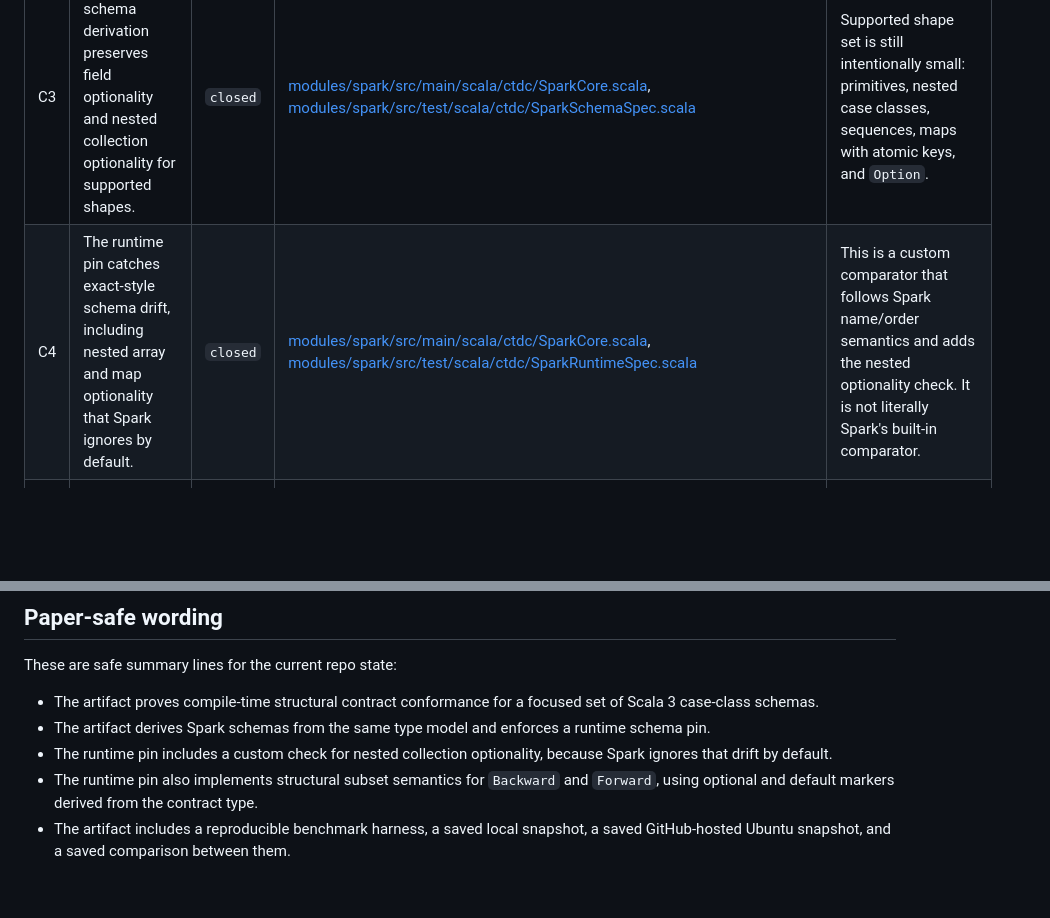
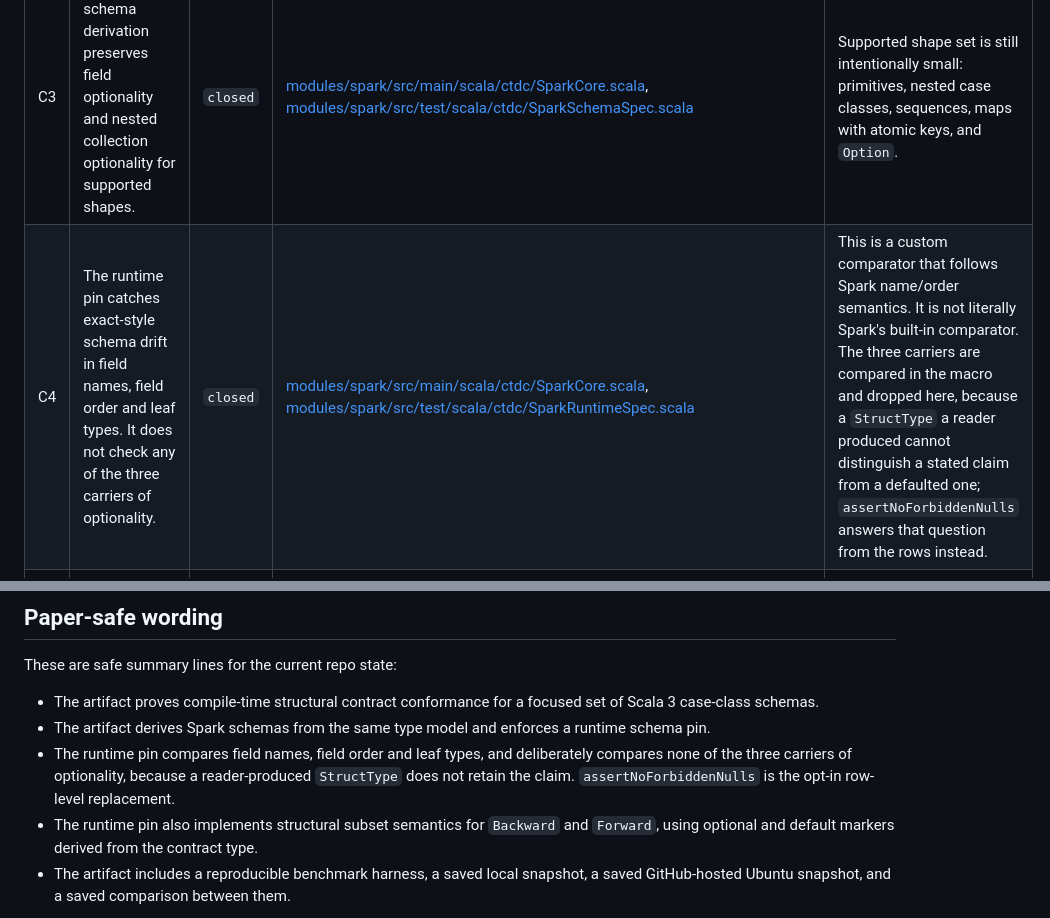
Before and after one commit to vim89/compile-time-data-contracts, a Markdown page: ARTIFACT.md, 2 parts joined by grey strips. Rendered like a GitHub page; blank space fills up the shorter version.

```diff
--- a/ARTIFACT.md
+++ b/ARTIFACT.md
@@ -26,6 +26,6 @@ Rule: if a claim is not marked `closed` here, do not write it in the paper as al
 | C1 | The artifact proves compile-time structural conformance between producer and contract case classes under tested policies, including nested case classes, sequences, maps, and nested optionality. | `closed` | [modules/core/src/main/scala/ctdc](modules/core/src/main/scala/ctdc), [modules/core/src/test/scala-3/ctdc/SchemaConformsSpec.scala](modules/core/src/test/scala-3/ctdc/SchemaConformsSpec.scala)                                                                                                                                                                                                                                                                                                                                                                                                                                                         | Coverage now directly exercises `Exact`, `Backward`, `Forward`, `ExactOrdered`, `ExactOrderedCI`, `ExactUnordered`, `ExactUnorderedCI`, `ExactByPosition`, and `Full`. The claim is still structural only; semantic contracts remain out of scope.                                                                                                                                   |
 | C2 | Compile-time failures surface readable, path-rich drift diagnostics instead of a generic missing-given failure.                                                                                   | `closed` | [modules/core/src/main/scala/ctdc](modules/core/src/main/scala/ctdc), negative checks in [modules/core/src/test/scala-3/ctdc/SchemaConformsSpec.scala](modules/core/src/test/scala-3/ctdc/SchemaConformsSpec.scala)                                                                                                                                                                                                                                                                                                                                                                                                                                      | The tests assert key snippets, not full golden error text. Message wording can still evolve.                                                                                                                                                                                                                                                                       |
 | C3 | Spark schema derivation preserves field optionality and nested collection optionality for supported shapes.                                                                                       | `closed` | [modules/spark/src/main/scala/ctdc/SparkCore.scala](modules/spark/src/main/scala/ctdc/SparkCore.scala), [modules/spark/src/test/scala/ctdc/SparkSchemaSpec.scala](modules/spark/src/test/scala/ctdc/SparkSchemaSpec.scala)                                                                                                                                                                                                                                                                                                                                                                                                                                                                       | Supported shape set is still intentionally small: primitives, nested case classes, sequences, maps with atomic keys, and `Option`.                                                                                                                                                                                                                                 |
-| C4 | The runtime pin catches exact-style schema drift, including nested array and map optionality that Spark ignores by default.                                                                       | `closed` | [modules/spark/src/main/scala/ctdc/SparkCore.scala](modules/spark/src/main/scala/ctdc/SparkCore.scala), [modules/spark/src/test/scala/ctdc/SparkRuntimeSpec.scala](modules/spark/src/test/scala/ctdc/SparkRuntimeSpec.scala)                                                                                                                                                                                                                                                                                                                                                                                                                                                                     | This is a custom comparator that follows Spark name/order semantics and adds the nested optionality check. It is not literally Spark's built-in comparator.                                                                                                                                                                                                        |
+| C4 | The runtime pin catches exact-style schema drift in field names, field order and leaf types. It does not check any of the three carriers of optionality.                                                                       | `closed` | [modules/spark/src/main/scala/ctdc/SparkCore.scala](modules/spark/src/main/scala/ctdc/SparkCore.scala), [modules/spark/src/test/scala/ctdc/SparkRuntimeSpec.scala](modules/spark/src/test/scala/ctdc/SparkRuntimeSpec.scala)                                                                                                                                                                                                                                                                                                                                                                                                                                                                     | This is a custom comparator that follows Spark name/order semantics. It is not literally Spark's built-in comparator. The three carriers are compared in the macro and dropped here, because a `StructType` a reader produced cannot distinguish a stated claim from a defaulted one; `assertNoForbiddenNulls` answers that question from the rows instead.                                                                                                                                                                                                        |
 | C5 | The sink boundary combines compile-time proof and runtime validation before write.                                                                                                                | `closed` | Sink wiring in [modules/spark/src/main/scala/ctdc/SparkCore.scala](modules/spark/src/main/scala/ctdc/SparkCore.scala), builder tests in [modules/spark/src/test/scala/ctdc/PipelineBuilderSpec.scala](modules/spark/src/test/scala/ctdc/PipelineBuilderSpec.scala)                                                                                                                                                                                                                                                                                                                                                                                                                               | The strongest direct evidence is for the typed `PipelineBuilder` path, not every possible caller surface.                                                                                                                                                                                                                                                          |
 | C6 | The artifact demonstrates policy-aware runtime behavior beyond the default exact-style path.                                                                                                      | `closed` | [modules/spark/src/main/scala/ctdc/SparkCore.scala](modules/spark/src/main/scala/ctdc/SparkCore.scala), [modules/spark/src/test/scala/ctdc/SparkRuntimeSpec.scala](modules/spark/src/test/scala/ctdc/SparkRuntimeSpec.scala), [modules/spark/src/test/scala/ctdc/PipelineBuilderSpec.scala](modules/spark/src/test/scala/ctdc/PipelineBuilderSpec.scala)                                                                                                                                                                                                                                                                                                                                                                     | `ExactByPosition`, `ExactOrdered`, `ExactOrderedCI`, `ExactUnordered`, `ExactUnorderedCI`, `Backward`, `Forward`, and `Full` are directly exercised. Backward runtime allowance for missing fields depends on metadata derived from the contract type; manually constructed expected `StructType` schemas without `ctdc.hasDefault` metadata fall back to `nullable`-only allowance. |
@@ -93,8 +93,9 @@ These are safe summary lines for the current repo state:
 
 - The artifact proves compile-time structural contract conformance for a focused set of Scala 3 case-class schemas.
 - The artifact derives Spark schemas from the same type model and enforces a runtime schema pin.
-- The runtime pin includes a custom check for nested collection optionality, because Spark ignores that drift by
-  default.
+- The runtime pin compares field names, field order and leaf types, and deliberately compares none of the three
+  carriers of optionality, because a reader-produced `StructType` does not retain the claim. `assertNoForbiddenNulls`
+  is the opt-in row-level replacement.
 - The runtime pin also implements structural subset semantics for `Backward` and `Forward`, using optional and
   default markers derived from the contract type.
 - The artifact includes a reproducible benchmark harness, a saved local snapshot, a saved GitHub-hosted Ubuntu snapshot,
```
Also changed, not shown: other parts of ARTIFACT.md (+1 -1 lines), README.md (+6 -4 lines).
